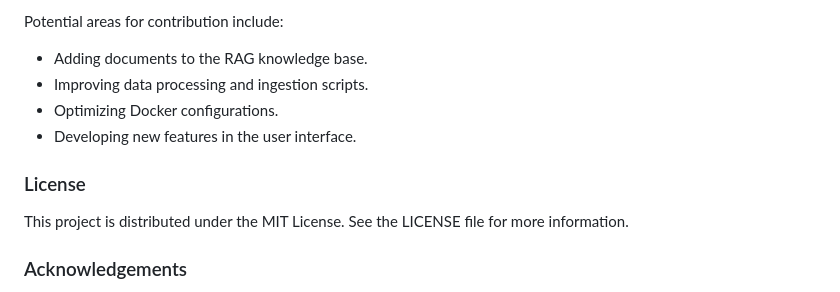
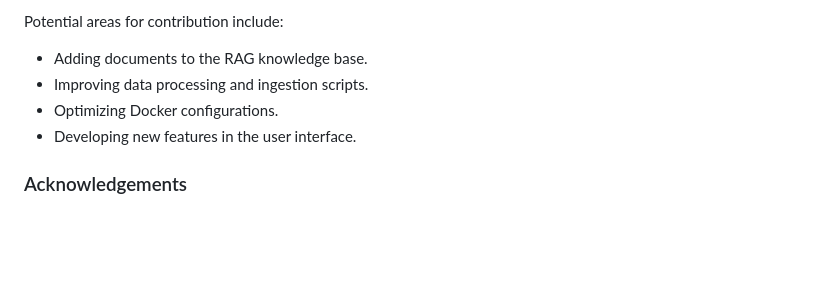
Before and after one commit to SlashFR1/chatbot, a Markdown page: README.md, the part around the change. GitHub-like rendering; blank space fills up the shorter version.

```diff
--- a/README.md
+++ b/README.md
@@ -168,10 +168,6 @@ Potential areas for contribution include:
 - Optimizing Docker configurations.
 - Developing new features in the user interface.
 
-### License
-
-This project is distributed under the MIT License. See the LICENSE file for more information.
-
 ### Acknowledgements
 
 - To the creators of the Qwen and BGE-M3 models.
```
